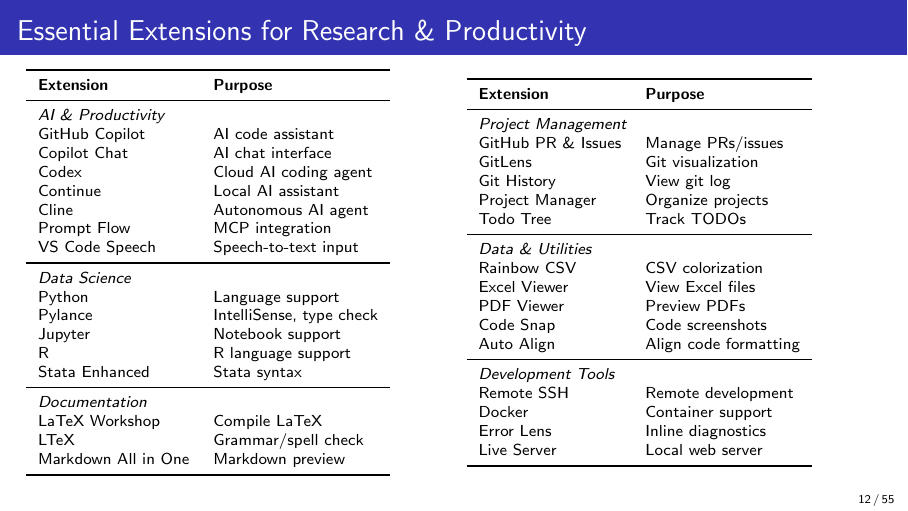
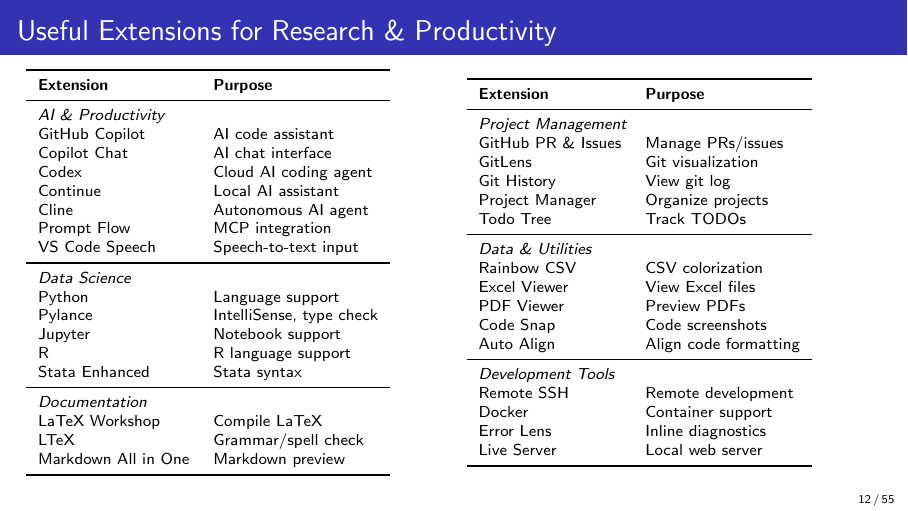
Before and after one commit to tlarroucau/AI_workshop, LaTeX slides (tex/slides/workshop_slides.tex): page 15 of 58. Compiled offline with pdfLaTeX.

Commit message:
Update workshop slides to enhance clarity and terminology

```diff
--- a/tex/slides/workshop_slides.tex
+++ b/tex/slides/workshop_slides.tex
@@ -341,7 +343,7 @@
 \textbf{Pro tip:} Multi-cursor editing (Ctrl+D) is a game changer for renaming variables!
 \end{frame}
 
-\begin{frame}{Essential Extensions for Research \& Productivity}
+\begin{frame}{Useful Extensions for Research \& Productivity}
 \begin{columns}
 \begin{column}{0.48\textwidth}
 \scriptsize
```
Also changed, not shown: tex/slides/workshop_slides.tex (2 more changed lines).
